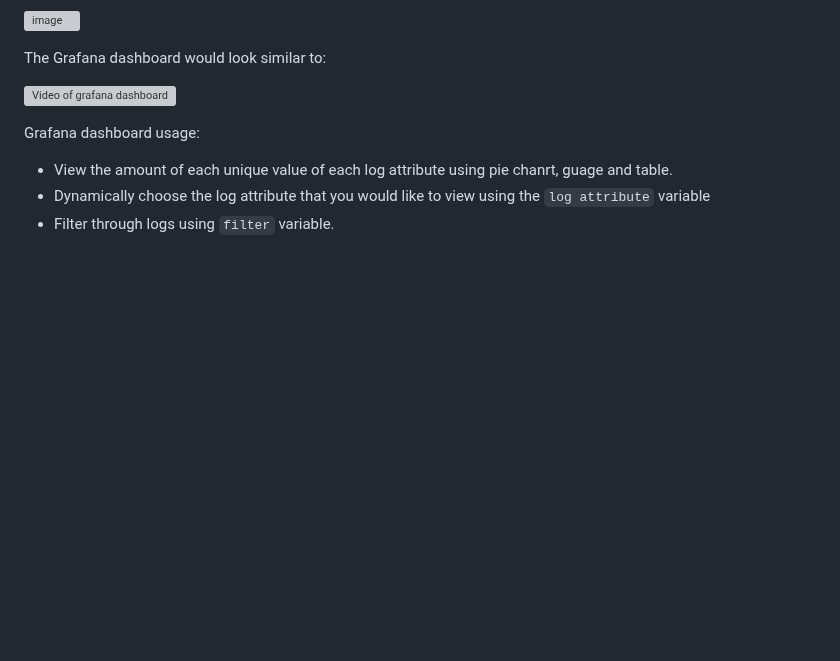
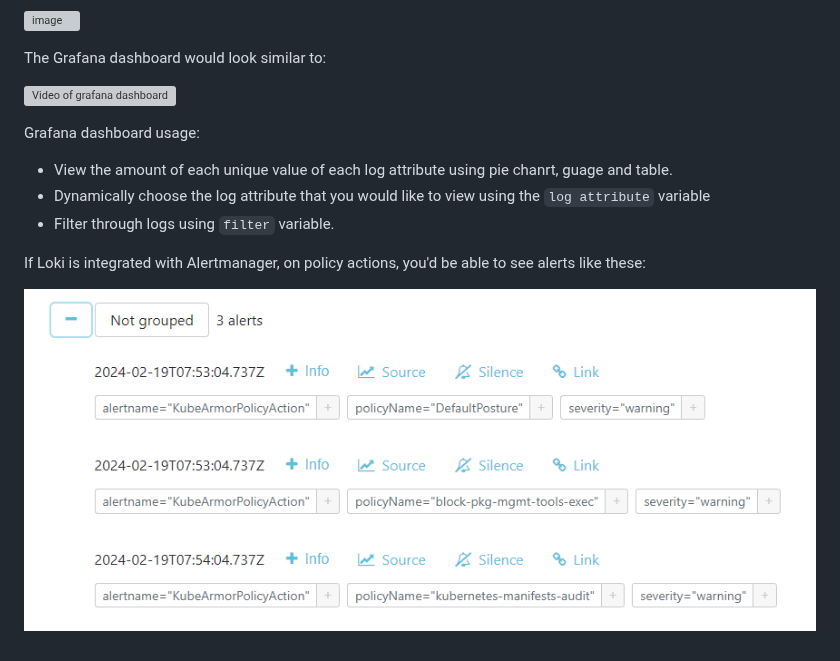
Before and after one commit to kubearmor/otel-adapter, a Markdown page: example/tutorials/tutorial_grafana.md, the part around the change. GitHub-like rendering; pictures changed too: example/alerts.png (added); blank space fills up the shorter version; grey boxes are pictures that could not be loaded.

Commit message:
adding alertmanager screenshot
Signed-off-by: Shashankft9 <shanky.337marchss@gmail.com>

```diff
--- a/example/tutorials/tutorial_grafana.md
+++ b/example/tutorials/tutorial_grafana.md
@@ -162,3 +162,7 @@ Grafana dashboard usage:
 - View the amount of each unique value of each log attribute using pie chanrt, guage and table.
 - Dynamically choose the log attribute that you would like to view using the `log attribute` variable
 - Filter through logs using `filter` variable.
+
+If Loki is integrated with Alertmanager, on policy actions, you'd be able to see alerts like these:
+
+![image](../alerts.png)
```
